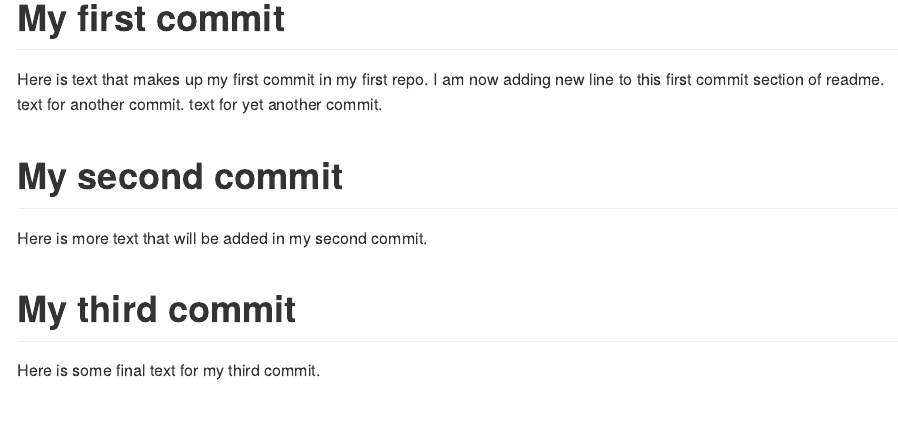
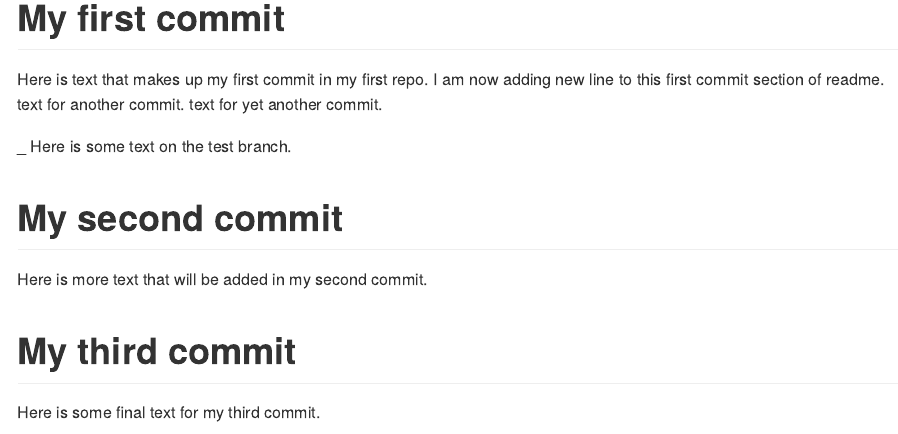
Before and after one commit to ShangjunYao/data550-test-repo, an R Markdown document (README.Rmd): the page in a window 1100 px wide, from 170 px down. Rendered offline with R 4.5, knitr and Pandoc, with nearby package versions.

Commit message:
added some thing

```diff
--- a/README.Rmd
+++ b/README.Rmd
@@ -10,6 +10,10 @@ Here is text that makes up my first commit in my first repo.
 I am now adding new line to this first commit section of readme.
 text for another commit.
 text for yet another commit.
+
+
+
+_ Here is some text on the test branch.
 
 # My second commit
 
```
Also changed, not shown: README.md.
